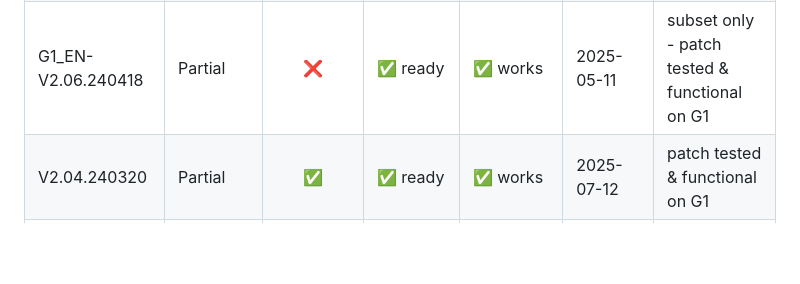
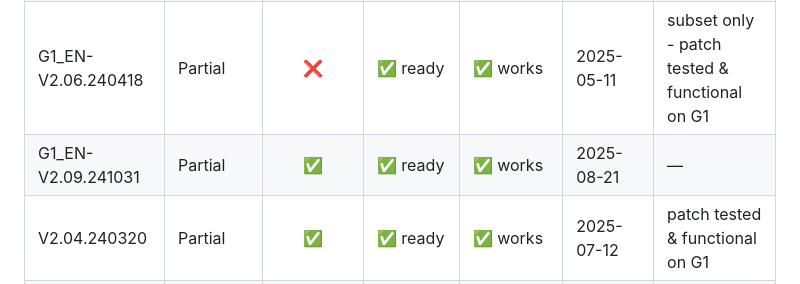
Before and after one commit to Seph29/Lumos-G1, a Markdown page: docs/build-compatibility.md, the part around the change. Drawn GitHub-style; blank space fills up the shorter version.

```diff
--- a/docs/build-compatibility.md
+++ b/docs/build-compatibility.md
@@ -13,6 +13,7 @@
 | G1_FR-V3.02.241011  | Full            | ✅               | ✅ ready       | ✅ works       | 2025-05-11   | —                                               |
 | G1_FR-V3.00.240418  | Partial         | ✅               | ✅ ready       | ✅ works       | 2025-06-30   | —                                               |
 | G1_EN-V2.06.240418  | Partial         | ❌               | ✅ ready       | ✅ works       | 2025-05-11   | subset only - patch tested & functional on G1   |
+| G1_EN-V2.09.241031  | Partial         | ✅               | ✅ ready       | ✅ works       | 2025-08-21   | —                                               |
 | V2.04.240320        | Partial         | ✅               | ✅ ready       | ✅ works       | 2025-07-12   | patch tested & functional on G1         |
 | V2.00.231120        | Partial         | ❌               | ✅ ready       | ⚠️ BETA TEST   | 2025-07-12   | — |
 | G1-1.39             | Partial         | ❌               | ✅ ready       | ⚠️ BETA TEST   | 2025-07-12   | — |
```
